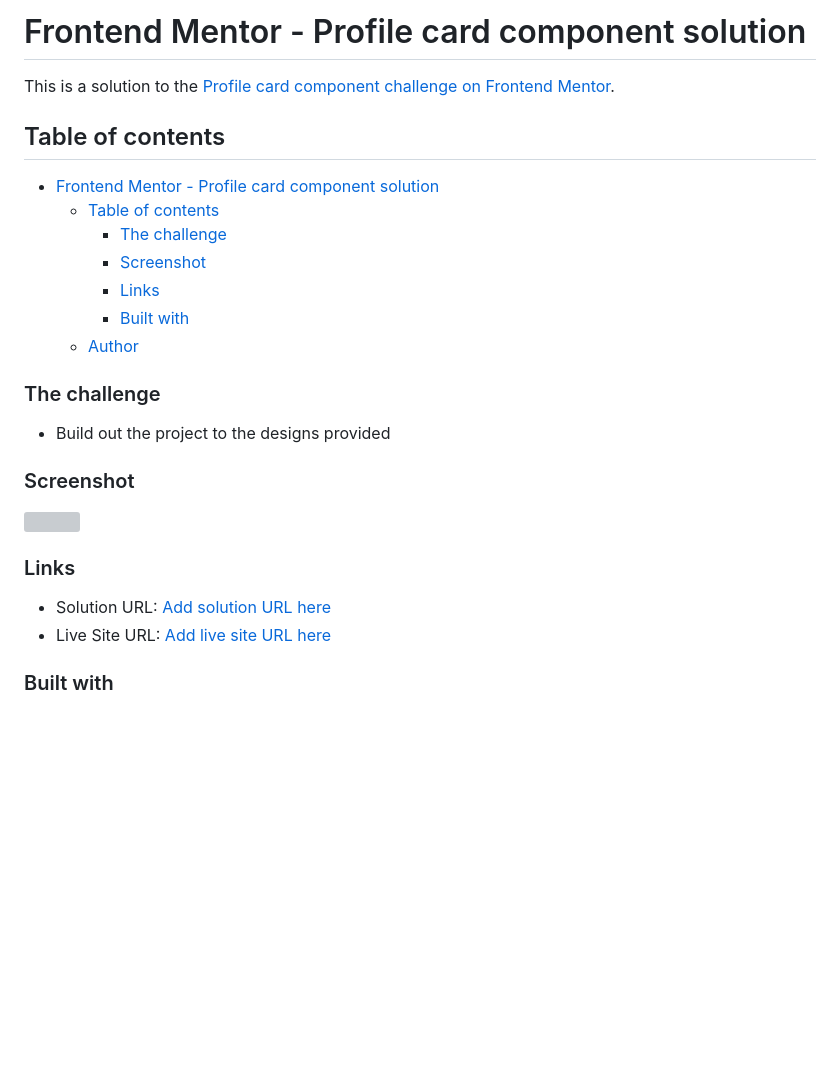
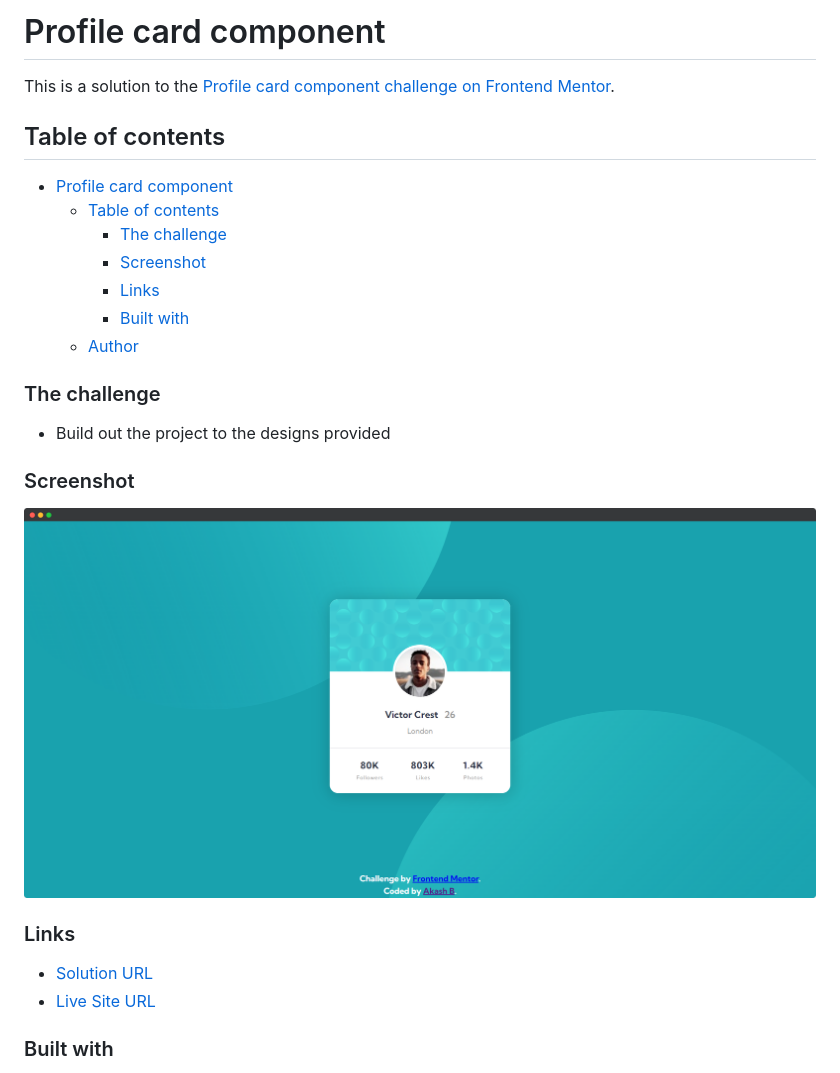
Before and after one commit to akash02ab/profile-card-component, a Markdown page: README.md, the part around the change. Drawn GitHub-style; pictures changed too: screenshot/profile-card.png (added); blank space fills up the shorter version; grey boxes are pictures that could not be loaded.

Commit message:
solution added

```diff
--- a/README.md
+++ b/README.md
@@ -1,10 +1,10 @@
-# Frontend Mentor - Profile card component solution
+# Profile card component
 
 This is a solution to the [Profile card component challenge on Frontend Mentor](https://www.frontendmentor.io/challenges/profile-card-component-cfArpWshJ).
 
 ## Table of contents
 
-- [Frontend Mentor - Profile card component solution](#frontend-mentor---profile-card-component-solution)
+- [Profile card component](#profile-card-component)
   - [Table of contents](#table-of-contents)
     - [The challenge](#the-challenge)
     - [Screenshot](#screenshot)
@@ -19,13 +19,13 @@ This is a solution to the [Profile card component challenge on Frontend Mentor](
 
 ### Screenshot
 
-![](./screenshot.jpg)
+![](./screenshot/profile-card.png)
 
 
 ### Links
 
-- Solution URL: [Add solution URL here](https://your-solution-url.com)
-- Live Site URL: [Add live site URL here](https://your-live-site-url.com)
+- [Solution URL](https://your-solution-url.com)
+- [Live Site URL](https://your-live-site-url.com)
 
 
 ### Built with
```
Also changed, not shown: 2 other files.
